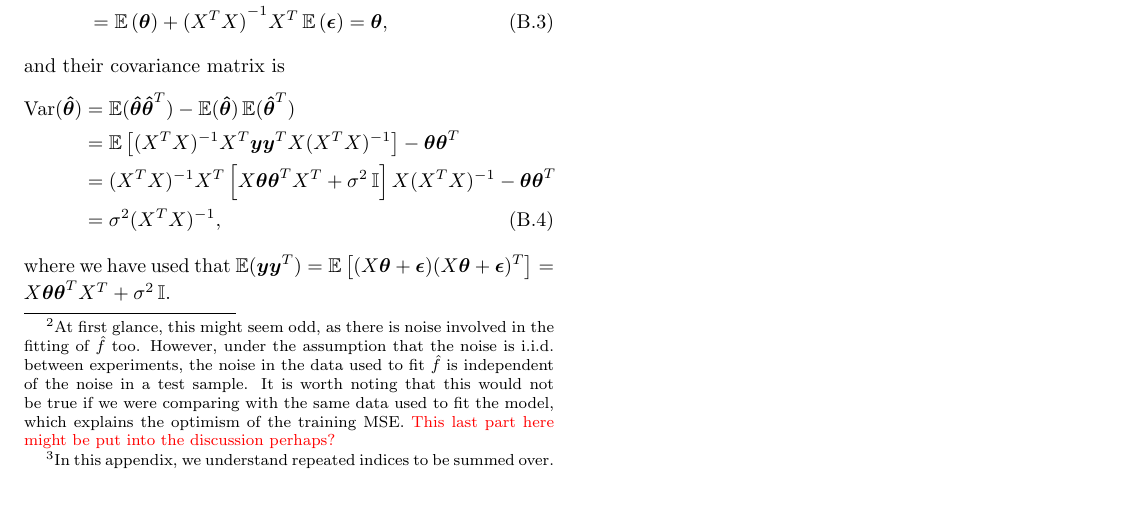
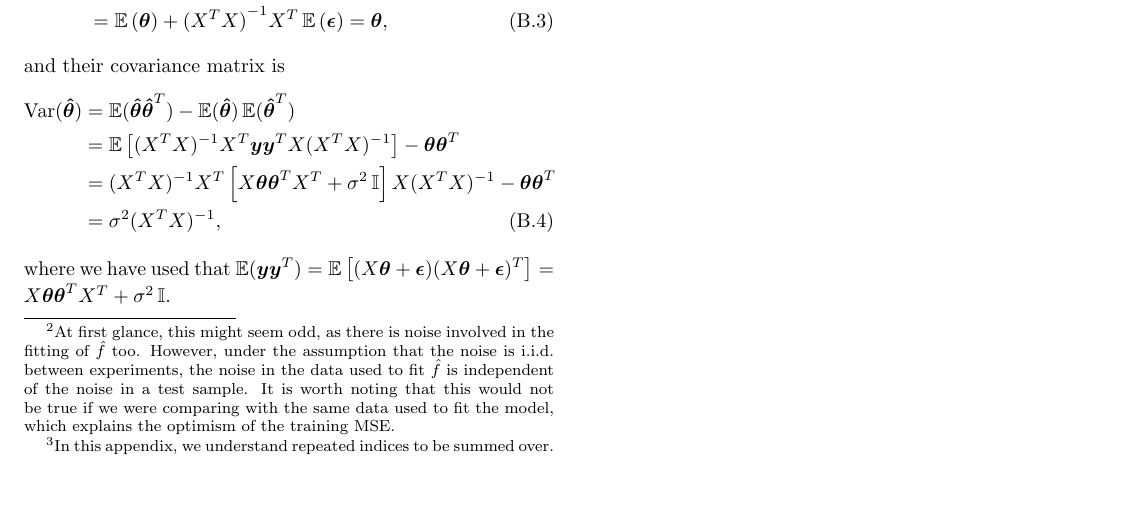
Before and after one commit to hkve/FYS-STK4155, a LaTeX paper (Project1/tex/main.tex): part of page 12 of 16, cut so that both start at the same text. Compiled offline with pdfLaTeX.

Commit message:
Preparing for big merge

```diff
--- a/Project1/tex/main.tex
+++ b/Project1/tex/main.tex
@@ -635,7 +637,7 @@
             =& \pclosed{\expval\bclosed{f+\epsilon-\expval(\hat{f})}}^2 + \expval(\epsilon^2) + \var(\hat{f}) - 2\expval(\epsilon \hat{f}) \\
             =& \pclosed{\bias(\hat{f})}^2 + \var(\hat{f}) + \sigma^2,
         \end{align}
-        where in the last line, we used that $\expval(\epsilon\hat{f}) = \expval(\epsilon)\expval(\hat{f})=0$.\footnote{At first glance, this might seem odd, as there is noise involved in the fitting of $\hat{f}$ too. However, under the assumption that the noise is i.i.d. between experiments, the noise in the data used to fit $\hat{f}$ is independent of the noise in a test sample. It is worth noting that this would not be true if we were comparing with the same data used to fit the model, which explains the optimism of the training MSE. \comment{This last part here might be put into the discussion perhaps?}}
+        where in the last line, we used that $\expval(\epsilon\hat{f}) = \expval(\epsilon)\expval(\hat{f})=0$.\footnote{At first glance, this might seem odd, as there is noise involved in the fitting of $\hat{f}$ too. However, under the assumption that the noise is i.i.d. between experiments, the noise in the data used to fit $\hat{f}$ is independent of the noise in a test sample. It is worth noting that this would not be true if we were comparing with the same data used to fit the model, which explains the optimism of the training MSE.}
 
     \section{Theoretical Proof of Concept of the OLS Model} \label{app:sec:OLS_proof}
         Supposing that we have data generated from $y_i = f(x_i)+\epsilon$ as before, we look statistical quantities derived from the distribution of our parameters $\vec{\theta}$ inherited from $\epsilon\distas \normal{0}{\sigma^2}$. Under the assumption that $f(x) \in \operatorname{span}\cclosed{x}_a, a\in 1,\ldots,p$ of our design matrix $X$, we can write the data $\vec{y} = X\vec{\theta} + \vec{\epsilon}$ for some $\vec{\theta}$ which would be a `true' optimum for our parameters.
```
Also changed, not shown: Project1/tex/main.tex (4 more changed lines).
